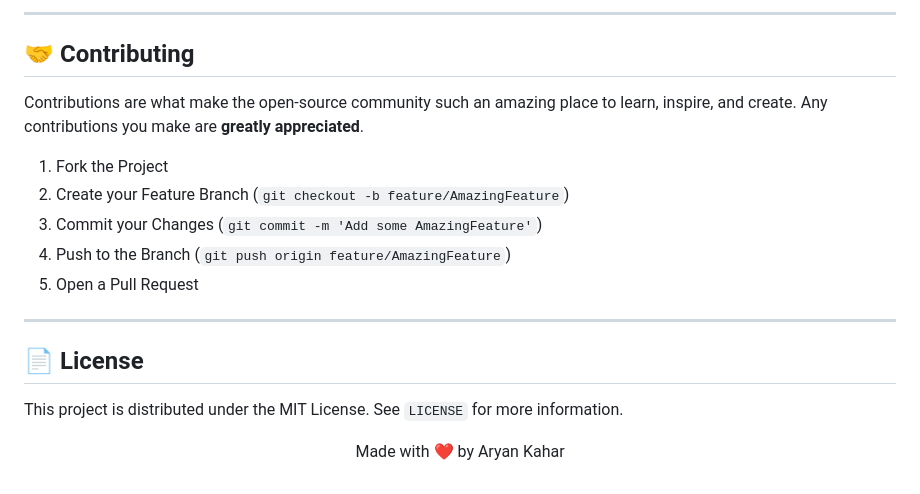
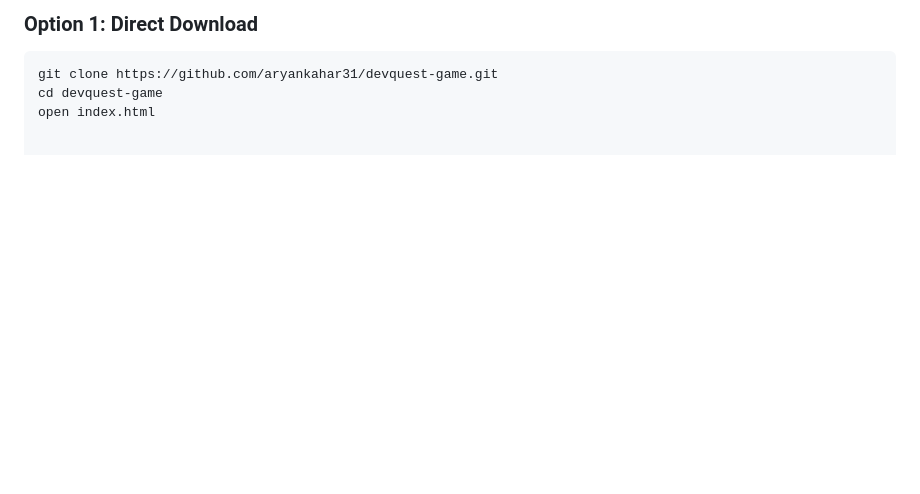
Before and after one commit to aryankahar31/aryankahar31.github.io, a Markdown page: README.md, the part around one of its changes. GitHub-like rendering; blank space fills up the shorter version.

Commit message:
Revise README for DevQuest portfolio game
Updated project details and features for DevQuest.

````diff
--- a/README.md
+++ b/README.md
@@ -104,21 +67,5 @@ Deploying AlienXFile is straightforward. For platforms like **PythonAnywhere**:
----
-
-## 🤝 Contributing
-
-Contributions are what make the open-source community such an amazing place to learn, inspire, and create. Any contributions you make are **greatly appreciated**.
-
-1.  Fork the Project
-2.  Create your Feature Branch (`git checkout -b feature/AmazingFeature`)
-3.  Commit your Changes (`git commit -m 'Add some AmazingFeature'`)
-4.  Push to the Branch (`git push origin feature/AmazingFeature`)
-5.  Open a Pull Request
-
----
-
-## 📄 License
-
-This project is distributed under the MIT License. See `LICENSE` for more information.
-
-<p align="center">
-  Made with ❤️ by Aryan Kahar
-</p>
+### Option 1: Direct Download
+```bash
+git clone https://github.com/aryankahar31/devquest-game.git
+cd devquest-game
+open index.html
````
Also changed, not shown: other parts of README.md (+50 -87 lines).
